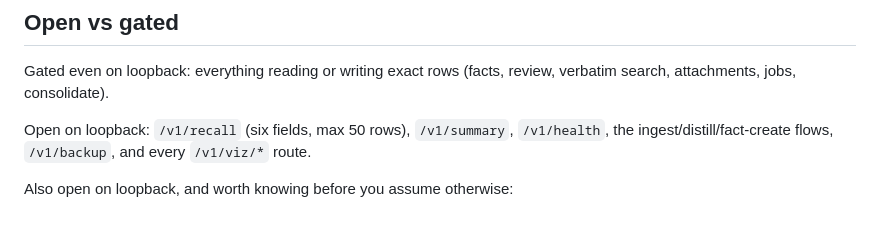
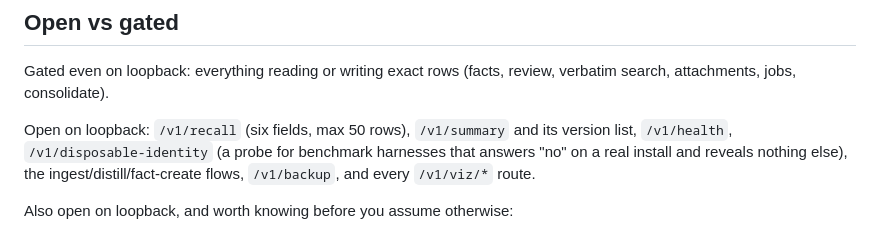
Before and after one commit to shawn-durrani/membro, a Markdown page: SECURITY.md, the part around the change. GitHub-like rendering.

```diff
--- a/SECURITY.md
+++ b/SECURITY.md
@@ -36,8 +36,11 @@ Gated even on loopback: everything reading or writing exact rows
 (facts, review, verbatim search, attachments, jobs, consolidate).
 
 Open on loopback: `/v1/recall` (six fields, max 50 rows),
-`/v1/summary`, `/v1/health`, the ingest/distill/fact-create flows,
-`/v1/backup`, and every `/v1/viz/*` route.
+`/v1/summary` and its version list, `/v1/health`,
+`/v1/disposable-identity` (a probe for benchmark harnesses that
+answers "no" on a real install and reveals nothing else), the
+ingest/distill/fact-create flows, `/v1/backup`, and every `/v1/viz/*`
+route.
 
 Also open on loopback, and worth knowing before you assume otherwise:
 
```
Also changed, not shown: docs/TUNING.md (+4 -4 lines).
